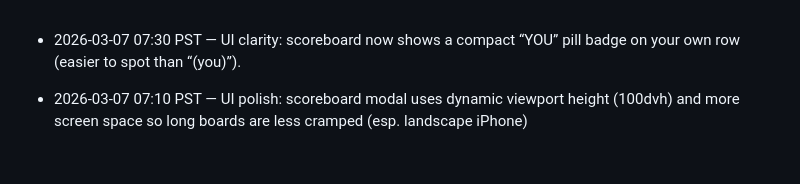
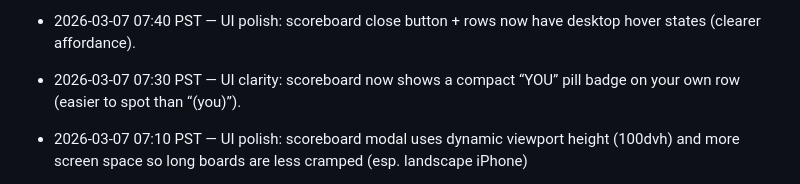
Before and after one commit to JiachenDuan/hunter-boyz, a Markdown page: IMPROVEMENTS_LOG.md, the part around the change. Rendered like a GitHub page; blank space fills up the shorter version.

Commit message:
Log scoreboard hover polish

```diff
--- a/IMPROVEMENTS_LOG.md
+++ b/IMPROVEMENTS_LOG.md
@@ -1,3 +1,4 @@
+- 2026-03-07 07:40 PST — UI polish: scoreboard close button + rows now have desktop hover states (clearer affordance).
 - 2026-03-07 07:30 PST — UI clarity: scoreboard now shows a compact “YOU” pill badge on your own row (easier to spot than “(you)”).
 - 2026-03-07 07:10 PST — UI polish: scoreboard modal uses dynamic viewport height (100dvh) and more screen space so long boards are less cramped (esp. landscape iPhone)
 - 2026-03-07 06:50 PST — Perf: coalesced iOS multi-pass resize timers so visualViewport scroll events don’t stack extra engine.resize() calls
```
